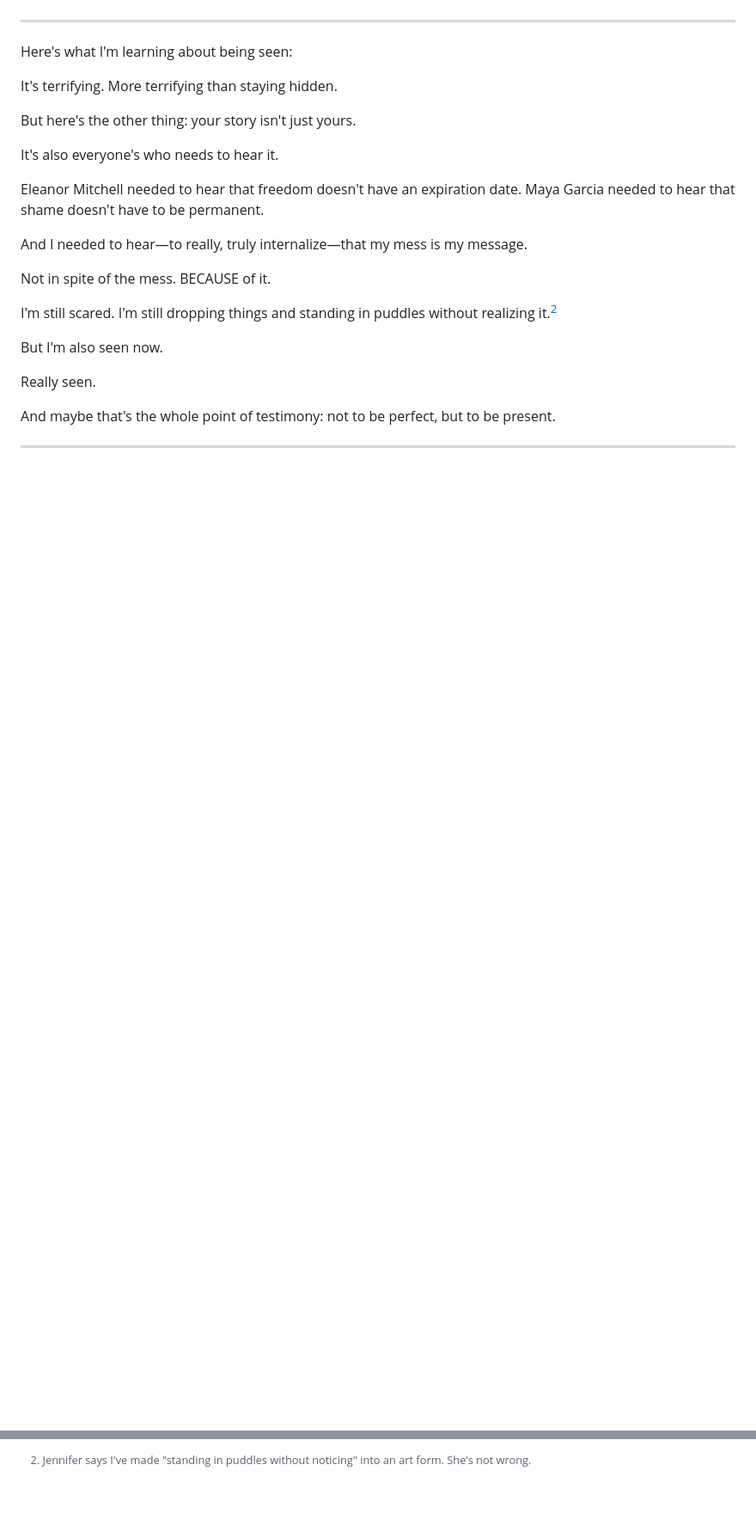
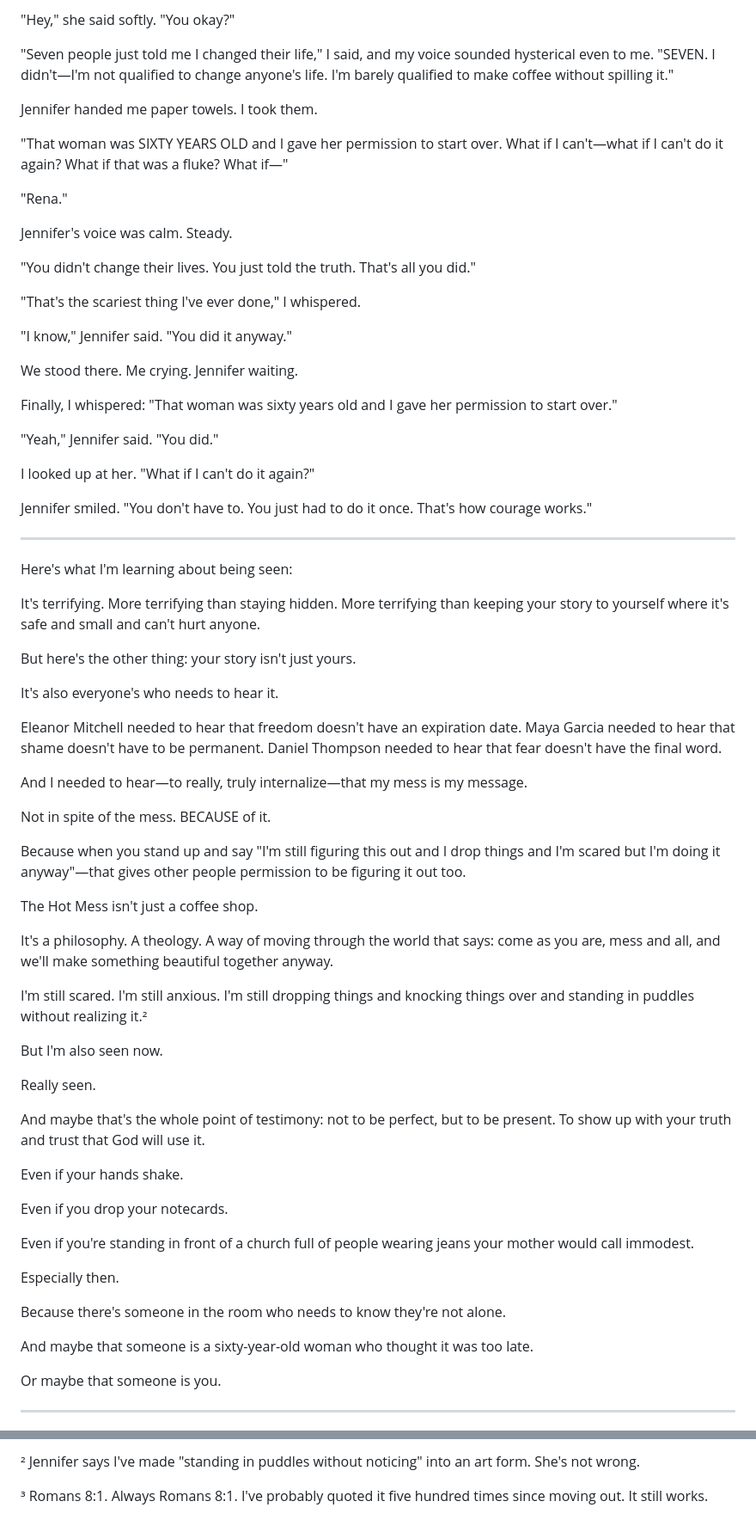
Before and after one commit to mrmicaiah/hot-mess-blog, a Markdown page: src/posts/in-which-i-discover-that-being-seen-is-scarier-than-being-in.md, 2 parts joined by grey strips. Shown at 86% size. Drawn GitHub-style; blank space fills up the shorter version.

Commit message:
Publish: src/posts/in-which-i-discover-that-being-seen-is-scarier-than-being-in.md

```diff
--- a/src/posts/in-which-i-discover-that-being-seen-is-scarier-than-being-in.md
+++ b/src/posts/in-which-i-discover-that-being-seen-is-scarier-than-being-in.md
@@ -118,27 +178,74 @@ She hugged me. We stood there crying in the church lobby.
+"Hey," she said softly. "You okay?"
+
+"Seven people just told me I changed their life," I said, and my voice sounded hysterical even to me. "SEVEN. I didn't—I'm not qualified to change anyone's life. I'm barely qualified to make coffee without spilling it."
+
+Jennifer handed me paper towels. I took them.
+
+"That woman was SIXTY YEARS OLD and I gave her permission to start over. What if I can't—what if I can't do it again? What if that was a fluke? What if—"
+
+"Rena."
+
+Jennifer's voice was calm. Steady.
+
+"You didn't change their lives. You just told the truth. That's all you did."
+
+"That's the scariest thing I've ever done," I whispered.
+
+"I know," Jennifer said. "You did it anyway."
+
+We stood there. Me crying. Jennifer waiting.
+
+Finally, I whispered: "That woman was sixty years old and I gave her permission to start over."
+
+"Yeah," Jennifer said. "You did."
+
+I looked up at her. "What if I can't do it again?"
+
+Jennifer smiled. "You don't have to. You just had to do it once. That's how courage works."
 
 ---
 
 Here's what I'm learning about being seen:
 
-It's terrifying. More terrifying than staying hidden.
+It's terrifying. More terrifying than staying hidden. More terrifying than keeping your story to yourself where it's safe and small and can't hurt anyone.
 
 But here's the other thing: your story isn't just yours.
 
 It's also everyone's who needs to hear it.
 
-Eleanor Mitchell needed to hear that freedom doesn't have an expiration date. Maya Garcia needed to hear that shame doesn't have to be permanent.
+Eleanor Mitchell needed to hear that freedom doesn't have an expiration date. Maya Garcia needed to hear that shame doesn't have to be permanent. Daniel Thompson needed to hear that fear doesn't have the final word.
 
 And I needed to hear—to really, truly internalize—that my mess is my message.
 
 Not in spite of the mess. BECAUSE of it.
 
-I'm still scared. I'm still dropping things and standing in puddles without realizing it.[^2]
+Because when you stand up and say "I'm still figuring this out and I drop things and I'm scared but I'm doing it anyway"—that gives other people permission to be figuring it out too.
+
+The Hot Mess isn't just a coffee shop.
+
+It's a philosophy. A theology. A way of moving through the world that says: come as you are, mess and all, and we'll make something beautiful together anyway.
+
+I'm still scared. I'm still anxious. I'm still dropping things and knocking things over and standing in puddles without realizing it.²
 
 But I'm also seen now.
 
 Really seen.
 
-And maybe that's the whole point of testimony: not to be perfect, but to be present.
+And maybe that's the whole point of testimony: not to be perfect, but to be present. To show up with your truth and trust that God will use it.
+
+Even if your hands shake.
+
+Even if you drop your notecards.
+
+Even if you're standing in front of a church full of people wearing jeans your mother would call immodest.
+
+Especially then.
+
+Because there's someone in the room who needs to know they're not alone.
+
+And maybe that someone is a sixty-year-old woman who thought it was too late.
+
+Or maybe that someone is you.
 
 ---
 
@@ -146,2 +253,4 @@ And maybe that's the whole point of testimony: not to be perfect, but to be pres
 
-[^2]: Jennifer says I've made "standing in puddles without noticing" into an art form. She's not wrong.
+² Jennifer says I've made "standing in puddles without noticing" into an art form. She's not wrong.
+
+³ Romans 8:1. Always Romans 8:1. I've probably quoted it five hundred times since moving out. It still works.
```
Also changed, not shown: other parts of src/posts/in-which-i-discover-that-being-seen-is-scarier-than-being-in.md (+80 -20 lines).
